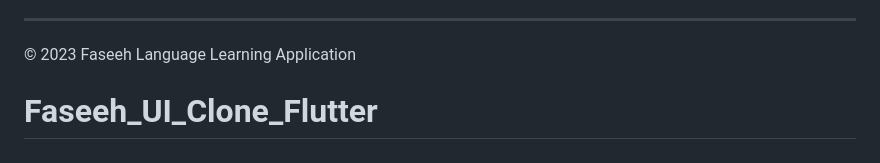
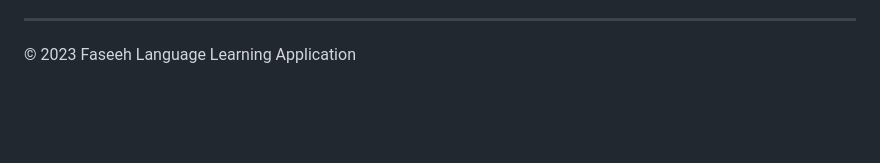
Before and after one commit to Abdelkrim7Be/Faseeh_UI_Clone_Flutter, a Markdown page: README.md, the part around the change. Drawn GitHub-style; blank space fills up the shorter version.

Commit message:
Update #3 Readme.md

```diff
--- a/README.md
+++ b/README.md
@@ -141,5 +141,3 @@ Ce projet démontre ma maîtrise des concepts fondamentaux du développement mob
 ---
 
 © 2023 Faseeh Language Learning Application
-
-# Faseeh_UI_Clone_Flutter
```
